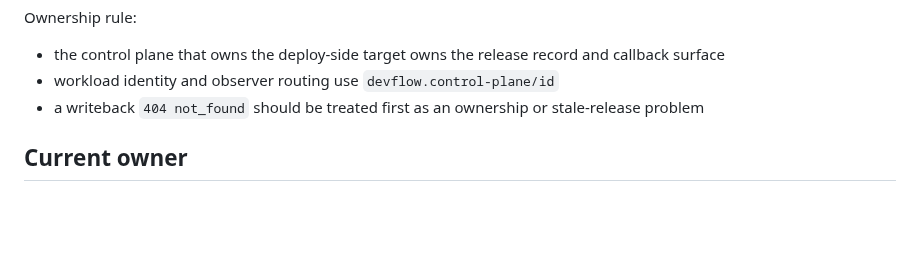
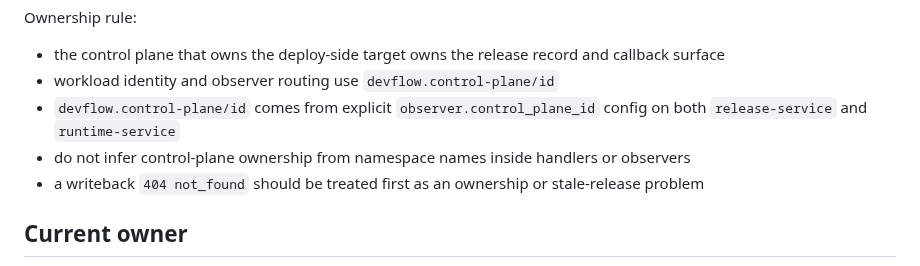
Before and after one commit to bsonger/devflow-service, a Markdown page: docs/system/release-writeback.md, the part around the change. Drawn GitHub-style; blank space fills up the shorter version.

```diff
--- a/docs/system/release-writeback.md
+++ b/docs/system/release-writeback.md
@@ -27,6 +27,8 @@ Ownership rule:
 
 - the control plane that owns the deploy-side target owns the release record and callback surface
 - workload identity and observer routing use `devflow.control-plane/id`
+- `devflow.control-plane/id` comes from explicit `observer.control_plane_id` config on both `release-service` and `runtime-service`
+- do not infer control-plane ownership from namespace names inside handlers or observers
 - a writeback `404 not_found` should be treated first as an ownership or stale-release problem
 
 ## Current owner
```
Also changed, not shown: docs/services/release-service.md (+2 -0 lines), docs/services/runtime-service.md (+2 -0 lines).
